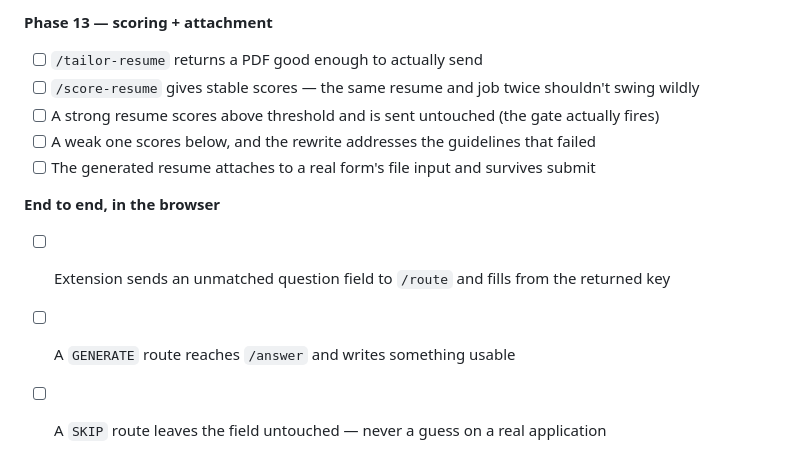
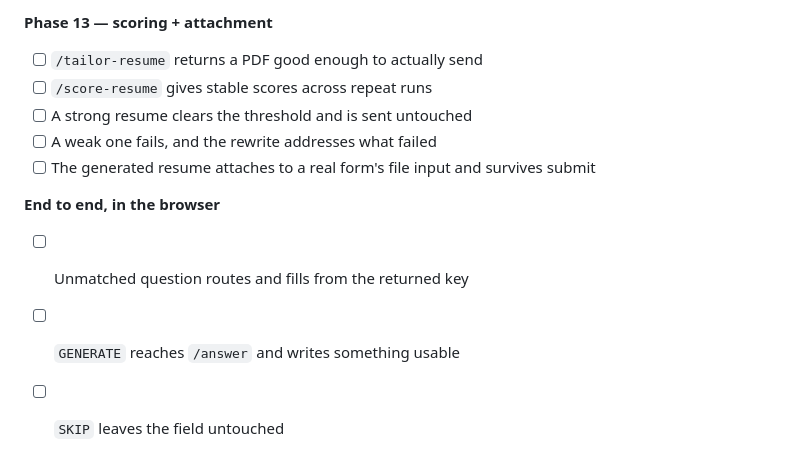
Before and after one commit to Evin009/Gojobs, a Markdown page: documentations/PHASE_PLAN.md, the part around one of its changes. Rendered like a GitHub page.

```diff
--- a/documentations/PHASE_PLAN.md
+++ b/documentations/PHASE_PLAN.md
@@ -125,12 +125,12 @@ once credits are added.
 
 **Phase 13 — scoring + attachment**
 - [ ] `/tailor-resume` returns a PDF good enough to actually send
-- [ ] `/score-resume` gives stable scores — the same resume and job twice shouldn't swing wildly
-- [ ] A strong resume scores above threshold and is sent untouched (the gate actually fires)
-- [ ] A weak one scores below, and the rewrite addresses the guidelines that failed
+- [ ] `/score-resume` gives stable scores across repeat runs
+- [ ] A strong resume clears the threshold and is sent untouched
+- [ ] A weak one fails, and the rewrite addresses what failed
 - [ ] The generated resume attaches to a real form's file input and survives submit
 
 **End to end, in the browser**
-- [ ] Extension sends an unmatched question field to `/route` and fills from the returned key
-- [ ] A `GENERATE` route reaches `/answer` and writes something usable
-- [ ] A `SKIP` route leaves the field untouched — never a guess on a real application
+- [ ] Unmatched question routes and fills from the returned key
+- [ ] `GENERATE` reaches `/answer` and writes something usable
+- [ ] `SKIP` leaves the field untouched
```
Also changed, not shown: other parts of documentations/PHASE_PLAN.md (+31 -31 lines).
